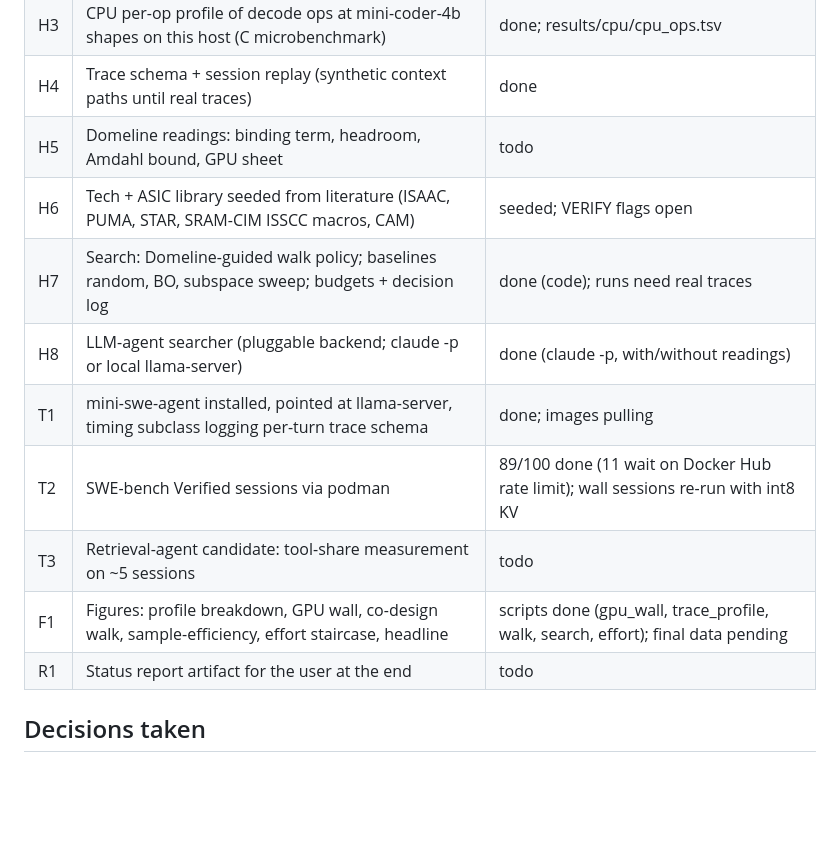
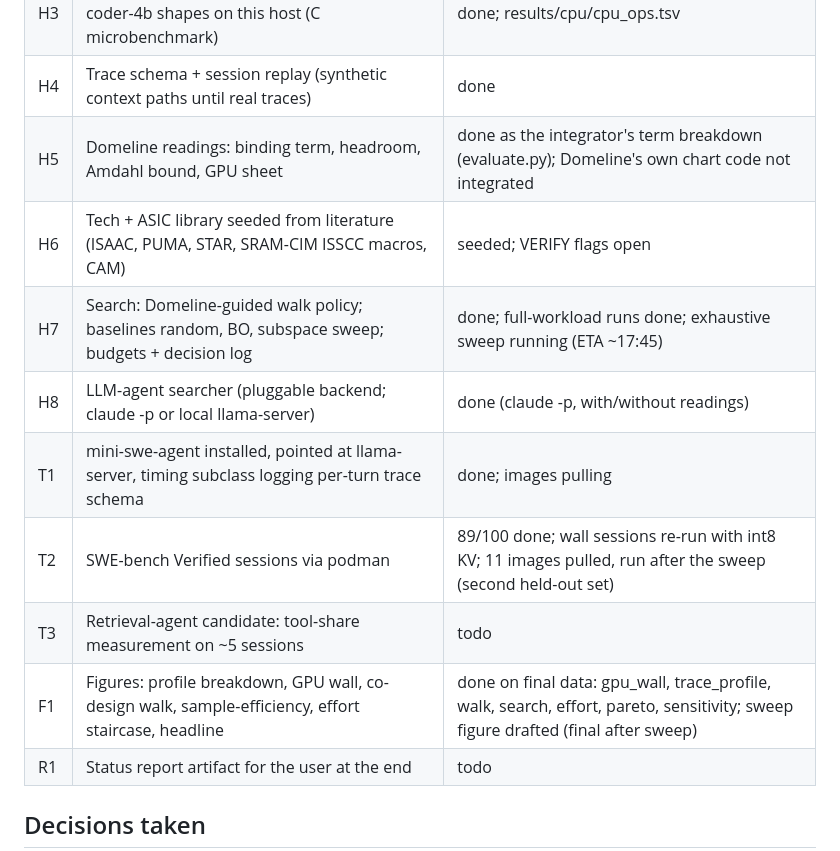
Before and after one commit to tospe/domeline-agent-speedup, a Markdown page: docs/autopilot.md, the part around the change. GitHub-like rendering; blank space fills up the shorter version.

```diff
--- a/docs/autopilot.md
+++ b/docs/autopilot.md
@@ -28,14 +28,14 @@ Environment:
 | H2 | Test: reproduce soc_inference_estimator.py BitNet numbers under its assumptions | done (exact, 6 cases) |
 | H3 | CPU per-op profile of decode ops at mini-coder-4b shapes on this host (C microbenchmark) | done; results/cpu/cpu_ops.tsv |
 | H4 | Trace schema + session replay (synthetic context paths until real traces) | done |
-| H5 | Domeline readings: binding term, headroom, Amdahl bound, GPU sheet | todo |
+| H5 | Domeline readings: binding term, headroom, Amdahl bound, GPU sheet | done as the integrator's term breakdown (evaluate.py); Domeline's own chart code not integrated |
 | H6 | Tech + ASIC library seeded from literature (ISAAC, PUMA, STAR, SRAM-CIM ISSCC macros, CAM) | seeded; VERIFY flags open |
-| H7 | Search: Domeline-guided walk policy; baselines random, BO, subspace sweep; budgets + decision log | done (code); runs need real traces |
+| H7 | Search: Domeline-guided walk policy; baselines random, BO, subspace sweep; budgets + decision log | done; full-workload runs done; exhaustive sweep running (ETA ~17:45) |
 | H8 | LLM-agent searcher (pluggable backend; claude -p or local llama-server) | done (claude -p, with/without readings) |
 | T1 | mini-swe-agent installed, pointed at llama-server, timing subclass logging per-turn trace schema | done; images pulling |
-| T2 | SWE-bench Verified sessions via podman | 89/100 done (11 wait on Docker Hub rate limit); wall sessions re-run with int8 KV |
+| T2 | SWE-bench Verified sessions via podman | 89/100 done; wall sessions re-run with int8 KV; 11 images pulled, run after the sweep (second held-out set) |
 | T3 | Retrieval-agent candidate: tool-share measurement on ~5 sessions | todo |
-| F1 | Figures: profile breakdown, GPU wall, co-design walk, sample-efficiency, effort staircase, headline | scripts done (gpu_wall, trace_profile, walk, search, effort); final data pending |
+| F1 | Figures: profile breakdown, GPU wall, co-design walk, sample-efficiency, effort staircase, headline | done on final data: gpu_wall, trace_profile, walk, search, effort, pareto, sensitivity; sweep figure drafted (final after sweep) |
 | R1 | Status report artifact for the user at the end | todo |
 
 ## Decisions taken
```
Also changed, not shown: README.md (+3 -2 lines).
